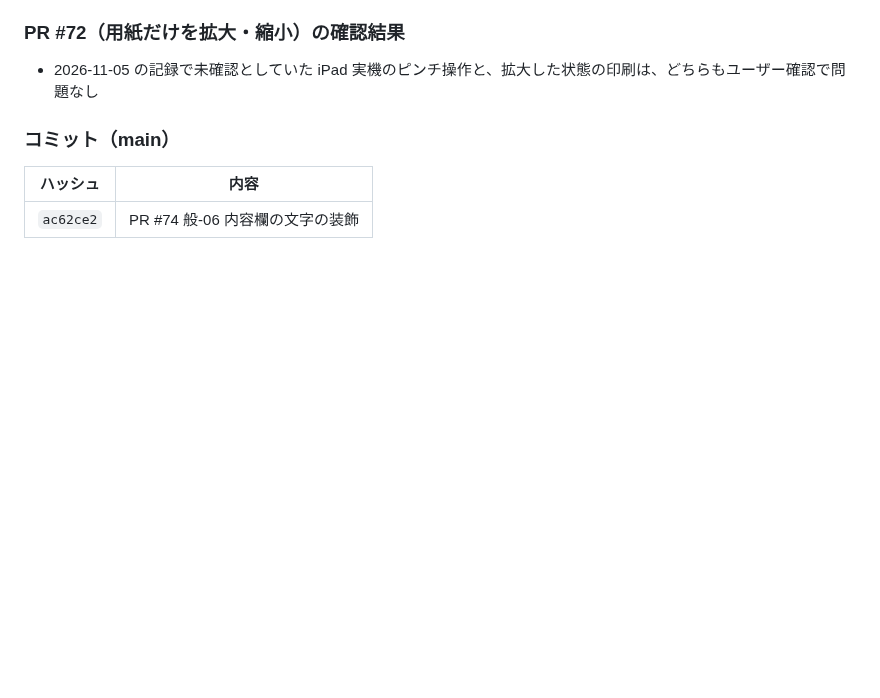
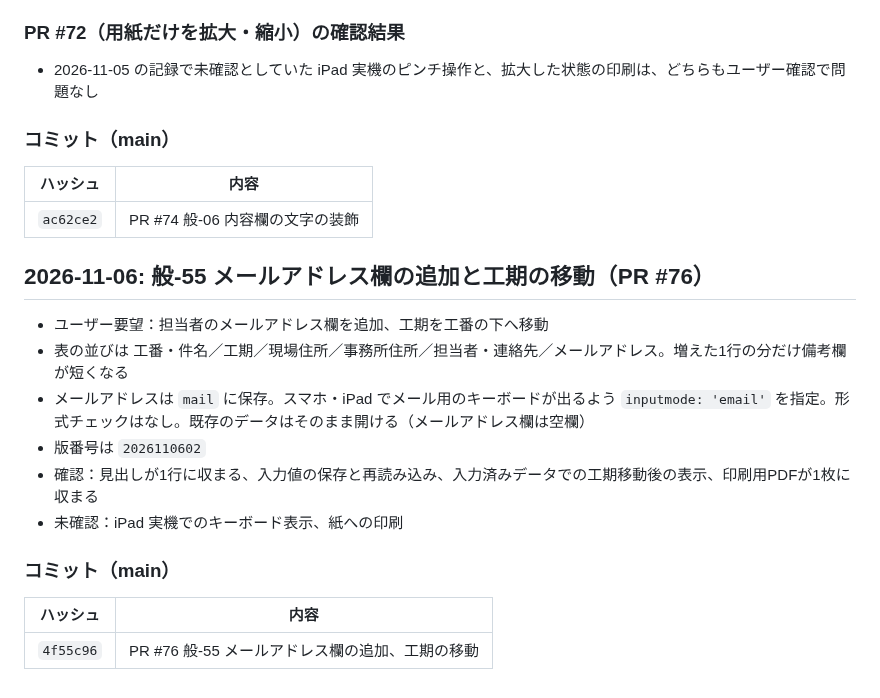
Before and after one commit to shar19-ops/shanai-shoshiki-app, a Markdown page: DEVLOG.md, the part around the change. GitHub-like rendering; blank space fills up the shorter version.

Commit message:
DEVLOG：般-55 メールアドレス欄の追加と工期の移動（PR #76）
Co-Authored-By: Claude Opus 5.5 <noreply@anthropic.com>

```diff
--- a/DEVLOG.md
+++ b/DEVLOG.md
@@ -979,3 +979,18 @@ GitHubリポジトリ: https://github.com/shar19-ops/shanai-shoshiki-app （publ
 | ハッシュ | 内容 |
 |---|---|
 | `ac62ce2` | PR #74 般-06 内容欄の文字の装飾 |
+
+## 2026-11-06: 般-55 メールアドレス欄の追加と工期の移動（PR #76）
+
+- ユーザー要望：担当者のメールアドレス欄を追加、工期を工番の下へ移動
+- 表の並びは 工番・件名／工期／現場住所／事務所住所／担当者・連絡先／メールアドレス。増えた1行の分だけ備考欄が短くなる
+- メールアドレスは `mail` に保存。スマホ・iPad でメール用のキーボードが出るよう `inputmode: 'email'` を指定。形式チェックはなし。既存のデータはそのまま開ける（メールアドレス欄は空欄）
+- 版番号は `2026110602`
+- 確認：見出しが1行に収まる、入力値の保存と再読み込み、入力済みデータでの工期移動後の表示、印刷用PDFが1枚に収まる
+- 未確認：iPad 実機でのキーボード表示、紙への印刷
+
+### コミット（main）
+
+| ハッシュ | 内容 |
+|---|---|
+| `4f55c96` | PR #76 般-55 メールアドレス欄の追加、工期の移動 |
```
